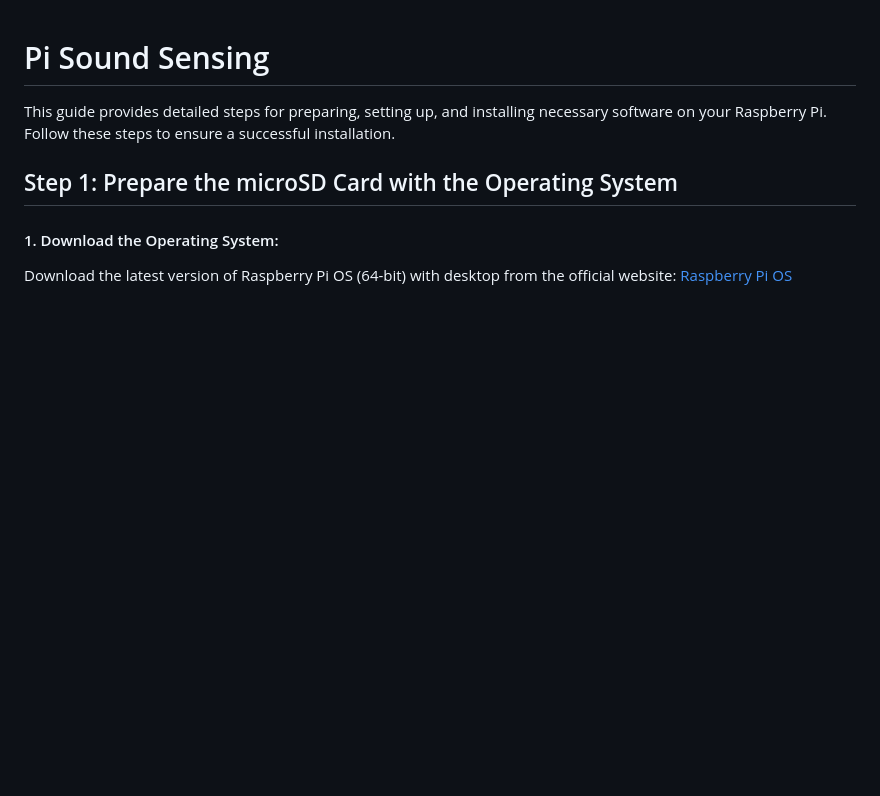
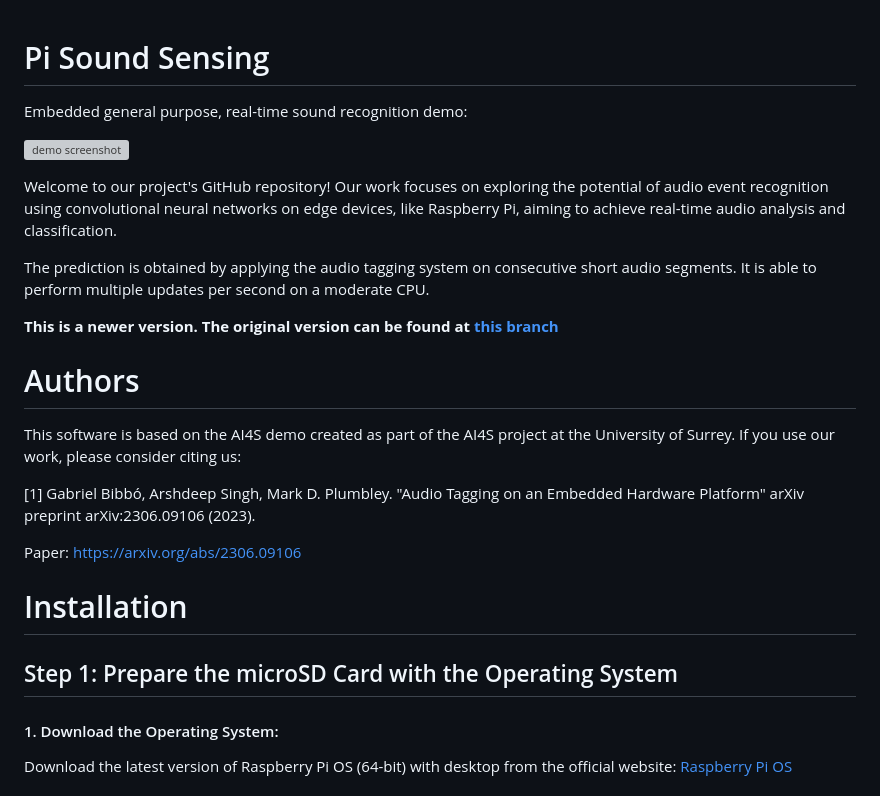
Before and after one commit to gbibbo/pisoundsensing, a Markdown page: README.md, the part around the change. Rendered like a GitHub page; blank space fills up the shorter version; grey boxes are pictures that could not be loaded.

```diff
--- a/README.md
+++ b/README.md
@@ -1,6 +1,24 @@
 # Pi Sound Sensing
 
-This guide provides detailed steps for preparing, setting up, and installing necessary software on your Raspberry Pi. Follow these steps to ensure a successful installation.
+Embedded general purpose, real-time sound recognition demo:
+
+![demo screenshot](assets/piss.png)
+
+Welcome to our project's GitHub repository! Our work focuses on exploring the potential of audio event recognition using convolutional neural networks on edge devices, like Raspberry Pi, aiming to achieve real-time audio analysis and classification.
+
+The prediction is obtained by applying the audio tagging system on consecutive short audio segments. It is able to perform multiple updates per second on a moderate CPU.
+
+**This is a newer version. The original version can be found at [this branch](https://github.com/yinkalario/General-Purpose-Sound-Recognition-Demo)**
+
+# Authors
+
+This software is based on the AI4S demo created as part of the AI4S project at the University of Surrey. If you use our work, please consider citing us:
+
+[1] Gabriel Bibbó, Arshdeep Singh, Mark D. Plumbley. "Audio Tagging on an Embedded Hardware Platform" arXiv preprint arXiv:2306.09106 (2023).
+
+Paper: https://arxiv.org/abs/2306.09106
+
+# Installation
 
 ## Step 1: Prepare the microSD Card with the Operating System
 
```
